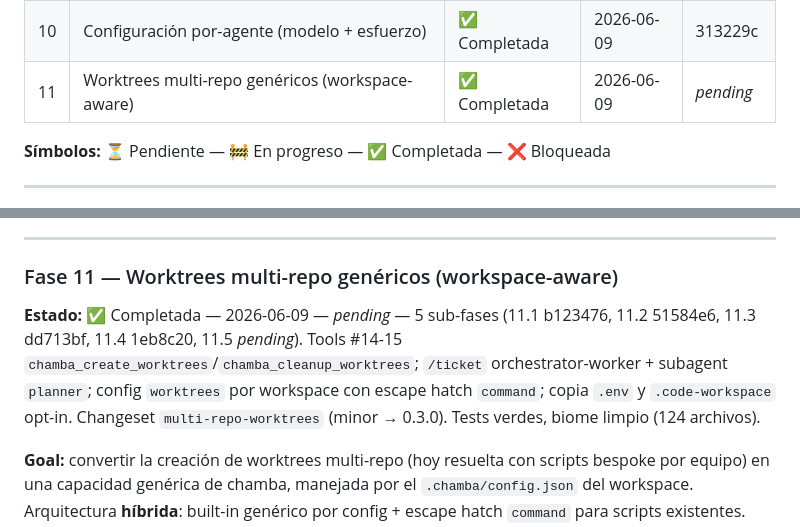
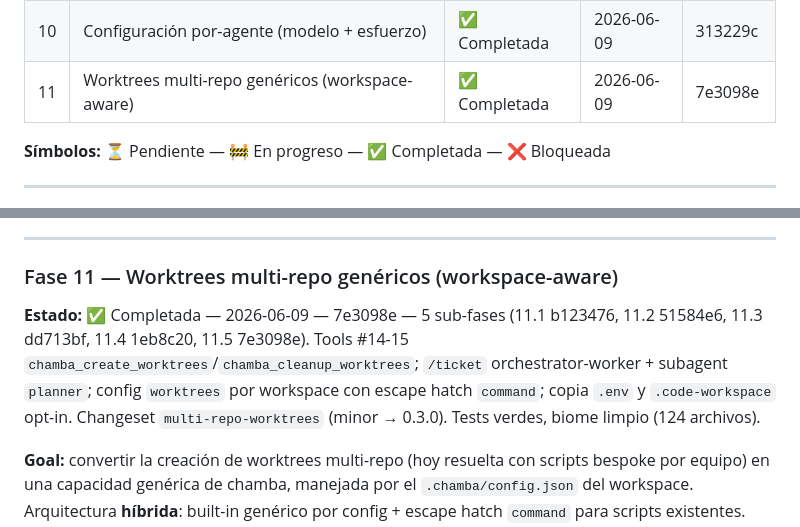
Before and after one commit to thelord07/chamba, a Markdown page: PLAN.md, 2 parts joined by grey strips. Drawn GitHub-style.

Commit message:
docs(plan): record Fase 11 closing commit 7e3098e
Co-Authored-By: Claude Opus 4.8 <noreply@anthropic.com>

```diff
--- a/PLAN.md
+++ b/PLAN.md
@@ -29,7 +29,7 @@
 | 8 | Documentación multi-editor + ejemplos | ✅ Completada | 2026-06-09 | 324eb08 |
 | 9 | Release 1.0.0 + push de tracción | ✅ Completada | 2026-06-09 | bb6db0a |
 | 10 | Configuración por-agente (modelo + esfuerzo) | ✅ Completada | 2026-06-09 | 313229c |
-| 11 | Worktrees multi-repo genéricos (workspace-aware) | ✅ Completada | 2026-06-09 | _pending_ |
+| 11 | Worktrees multi-repo genéricos (workspace-aware) | ✅ Completada | 2026-06-09 | 7e3098e |
 
 **Símbolos:** ⏳ Pendiente — 🚧 En progreso — ✅ Completada — ❌ Bloqueada
 
@@ -754,7 +754,7 @@ la tool; config corrupto degrada a defaults+warning; changeset registrado.
 
 ### Fase 11 — Worktrees multi-repo genéricos (workspace-aware)
 
-**Estado:** ✅ Completada — 2026-06-09 — _pending_ — 5 sub-fases (11.1 b123476, 11.2 51584e6, 11.3 dd713bf, 11.4 1eb8c20, 11.5 _pending_). Tools #14-15 `chamba_create_worktrees`/`chamba_cleanup_worktrees`; `/ticket` orchestrator-worker + subagent `planner`; config `worktrees` por workspace con escape hatch `command`; copia `.env` y `.code-workspace` opt-in. Changeset `multi-repo-worktrees` (minor → 0.3.0). Tests verdes, biome limpio (124 archivos).
+**Estado:** ✅ Completada — 2026-06-09 — 7e3098e — 5 sub-fases (11.1 b123476, 11.2 51584e6, 11.3 dd713bf, 11.4 1eb8c20, 11.5 7e3098e). Tools #14-15 `chamba_create_worktrees`/`chamba_cleanup_worktrees`; `/ticket` orchestrator-worker + subagent `planner`; config `worktrees` por workspace con escape hatch `command`; copia `.env` y `.code-workspace` opt-in. Changeset `multi-repo-worktrees` (minor → 0.3.0). Tests verdes, biome limpio (124 archivos).
 
 **Goal:** convertir la creación de worktrees multi-repo (hoy resuelta con scripts bespoke por
 equipo) en una capacidad genérica de chamba, manejada por el `.chamba/config.json` del
```
